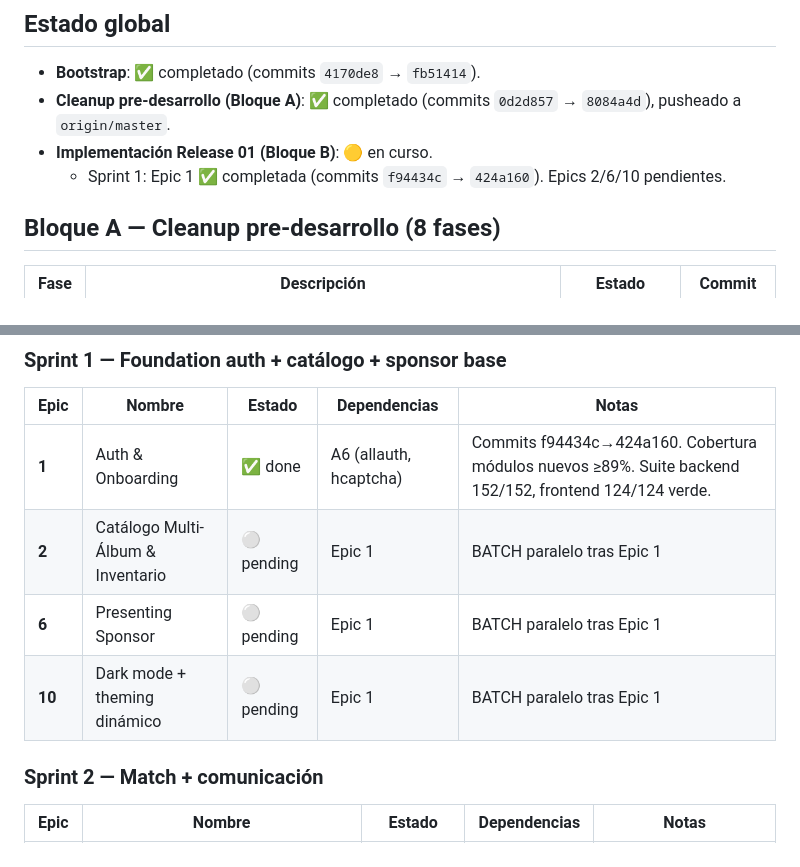
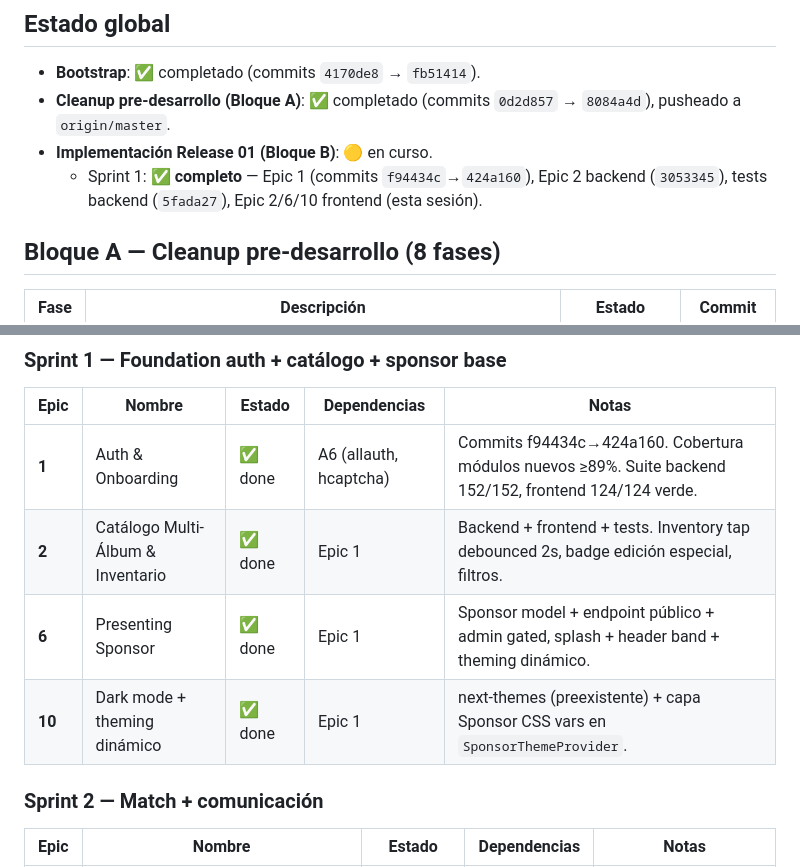
Before and after one commit to carlos18bp/albunmania_project, a Markdown page: tasks/tasks_plan.md, 2 parts joined by grey strips. GitHub-like rendering.

```diff
--- a/tasks/tasks_plan.md
+++ b/tasks/tasks_plan.md
@@ -7,7 +7,7 @@
 - **Bootstrap**: ✅ completado (commits `4170de8` → `fb51414`).
 - **Cleanup pre-desarrollo (Bloque A)**: ✅ completado (commits `0d2d857` → `8084a4d`), pusheado a `origin/master`.
 - **Implementación Release 01 (Bloque B)**: 🟡 en curso.
-  - Sprint 1: Epic 1 ✅ completada (commits `f94434c` → `424a160`). Epics 2/6/10 pendientes.
+  - Sprint 1: ✅ **completo** — Epic 1 (commits `f94434c`→`424a160`), Epic 2 backend (`3053345`), tests backend (`5fada27`), Epic 2/6/10 frontend (esta sesión).
 
 ## Bloque A — Cleanup pre-desarrollo (8 fases)
 
@@ -29,9 +29,9 @@
 | Epic | Nombre | Estado | Dependencias | Notas |
 |------|--------|--------|--------------|-------|
 | **1** | Auth & Onboarding | ✅ done | A6 (allauth, hcaptcha) | Commits f94434c→424a160. Cobertura módulos nuevos ≥89%. Suite backend 152/152, frontend 124/124 verde. |
-| **2** | Catálogo Multi-Álbum & Inventario | ⚪ pending | Epic 1 | BATCH paralelo tras Epic 1 |
-| **6** | Presenting Sponsor | ⚪ pending | Epic 1 | BATCH paralelo tras Epic 1 |
-| **10** | Dark mode + theming dinámico | ⚪ pending | Epic 1 | BATCH paralelo tras Epic 1 |
+| **2** | Catálogo Multi-Álbum & Inventario | ✅ done | Epic 1 | Backend + frontend + tests. Inventory tap debounced 2s, badge edición especial, filtros. |
+| **6** | Presenting Sponsor | ✅ done | Epic 1 | Sponsor model + endpoint público + admin gated, splash + header band + theming dinámico. |
+| **10** | Dark mode + theming dinámico | ✅ done | Epic 1 | next-themes (preexistente) + capa Sponsor CSS vars en `SponsorThemeProvider`. |
 
 ### Sprint 2 — Match + comunicación
 
```
Also changed, not shown: docs/release/01-release-checklist.md (+10 -10 lines), tasks/active_context.md (+49 -11 lines).
